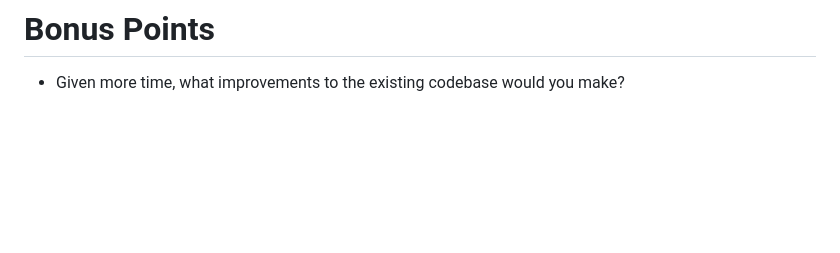
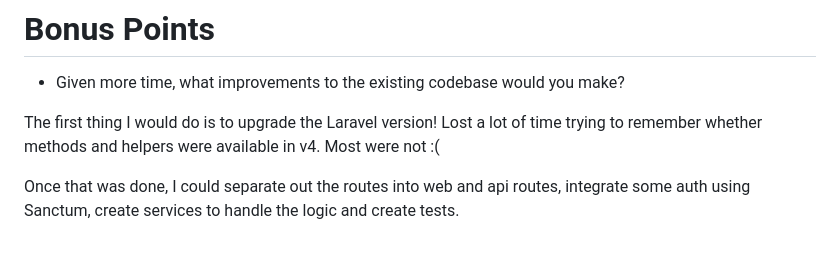
Before and after one commit to jbxonline/ttp-interview-submission, a Markdown page: README.md, the part around the change. Drawn GitHub-style; blank space fills up the shorter version.

Commit message:
Commit the readme

```diff
--- a/README.md
+++ b/README.md
@@ -65,3 +65,11 @@ You have two options.
 # Bonus Points
 
 * Given more time, what improvements to the existing codebase would you make?
+
+The first thing I would do is to upgrade the Laravel version!
+Lost a lot of time trying to remember whether methods and helpers were available in v4.
+Most were not :(
+
+Once that was done, I could separate out the routes into web and
+api routes, integrate some auth using Sanctum, create services to
+handle the logic and create tests.
```
